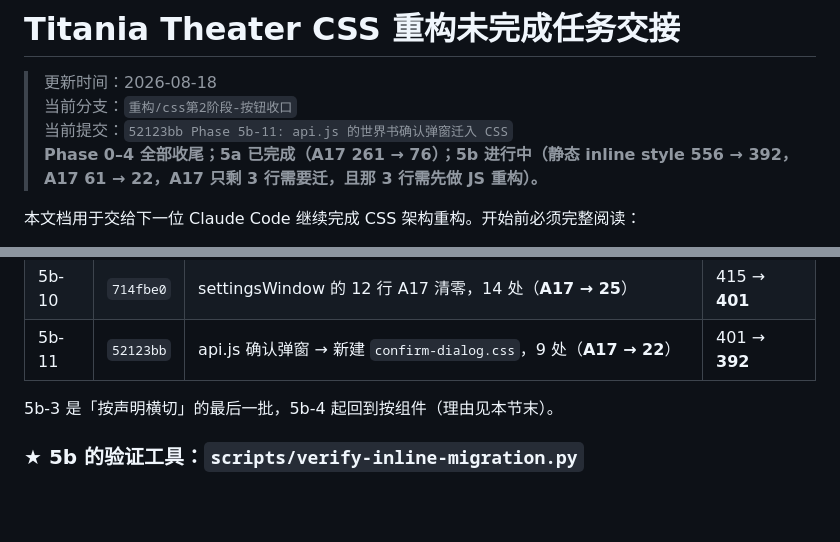
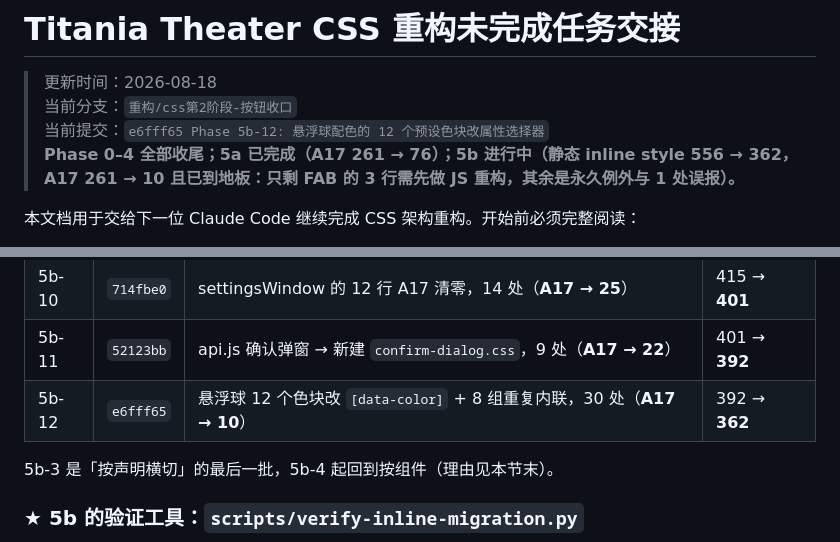
Before and after one commit to Titania-elf/echo-theater, a Markdown page: 未完成.md, 2 parts joined by grey strips. Drawn GitHub-style; blank space fills up the shorter version.

```diff
--- a/未完成.md
+++ b/未完成.md
@@ -2,8 +2,8 @@
 
 > 更新时间：2026-08-18
 > 当前分支：`重构/css第2阶段-按钮收口`
-> 当前提交：`52123bb Phase 5b-11: api.js 的世界书确认弹窗迁入 CSS`
-> **Phase 0–4 全部收尾；5a 已完成（A17 261 → 76）；5b 进行中（静态 inline style 556 → 392，A17 61 → 22，**A17 只剩 3 行需要迁，且那 3 行需先做 JS 重构**）。**
+> 当前提交：`e6fff65 Phase 5b-12: 悬浮球配色的 12 个预设色块改属性选择器`
+> **Phase 0–4 全部收尾；5a 已完成（A17 261 → 76）；5b 进行中（静态 inline style 556 → 362，**A17 261 → 10 且已到地板**：只剩 FAB 的 3 行需先做 JS 重构，其余是永久例外与 1 处误报）。**
 
 本文档用于交给下一位 Claude Code 继续完成 CSS 架构重构。开始前必须完整阅读：
 
@@ -901,6 +904,7 @@ A17 的正则 `style="([^"]*)"` 会把它误当成一个属性并把拼接片段
 | 5b-9 | `dc8ca8e` | 零散 6 行 A17 清零（4 个 JS / 4 个 CSS 文件），6 处（**A17 → 37**） | 420 → **415** |
 | 5b-10 | `714fbe0` | settingsWindow 的 12 行 A17 清零，14 处（**A17 → 25**） | 415 → **401** |
 | 5b-11 | `52123bb` | api.js 确认弹窗 → 新建 `confirm-dialog.css`，9 处（**A17 → 22**） | 401 → **392** |
+| 5b-12 | `e6fff65` | 悬浮球 12 个色块改 `[data-color]` + 8 组重复内联，30 处（**A17 → 10**） | 392 → **362** |
 
 5b-3 是「按声明横切」的最后一批，5b-4 起回到按组件（理由见本节末）。
 
```
Also changed, not shown: other parts of 未完成.md (+100 -18 lines).
